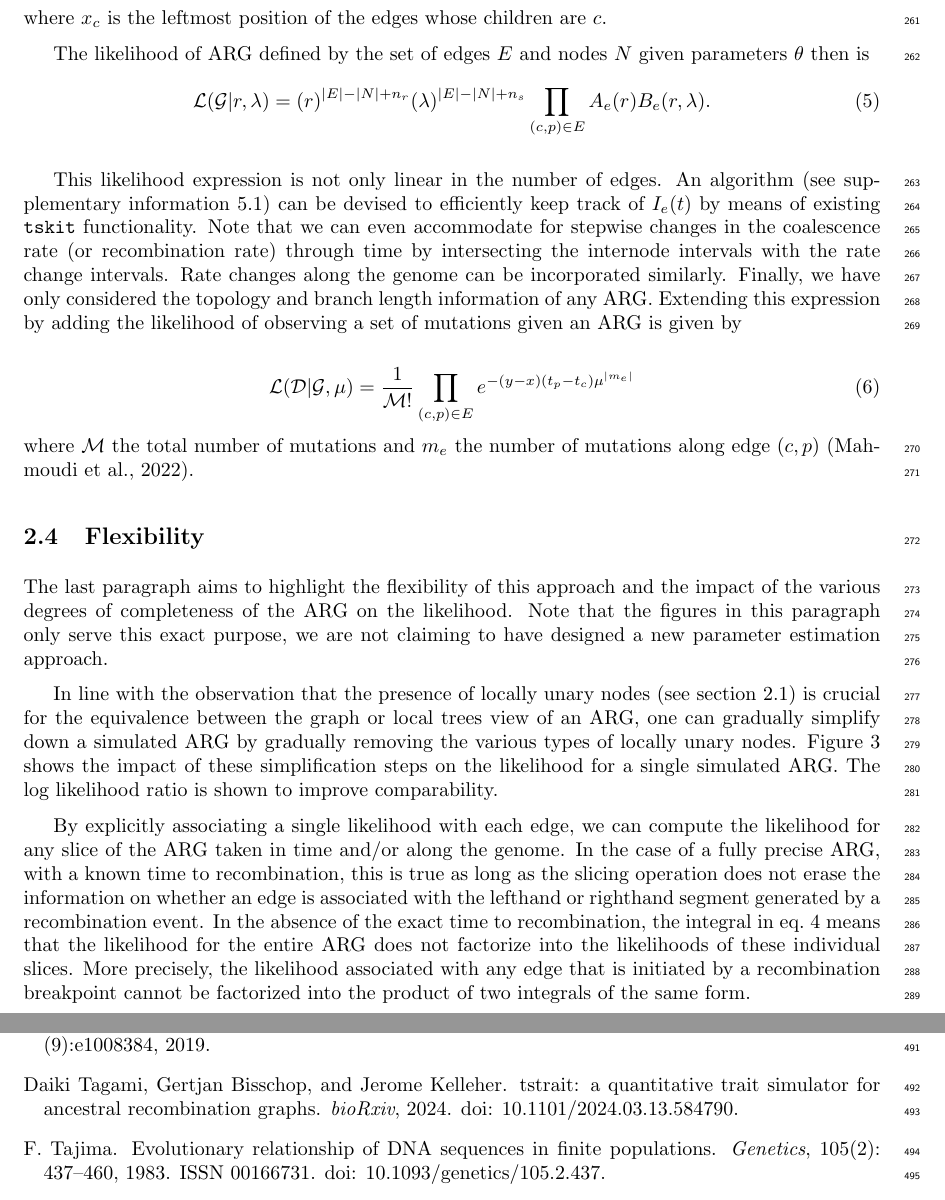
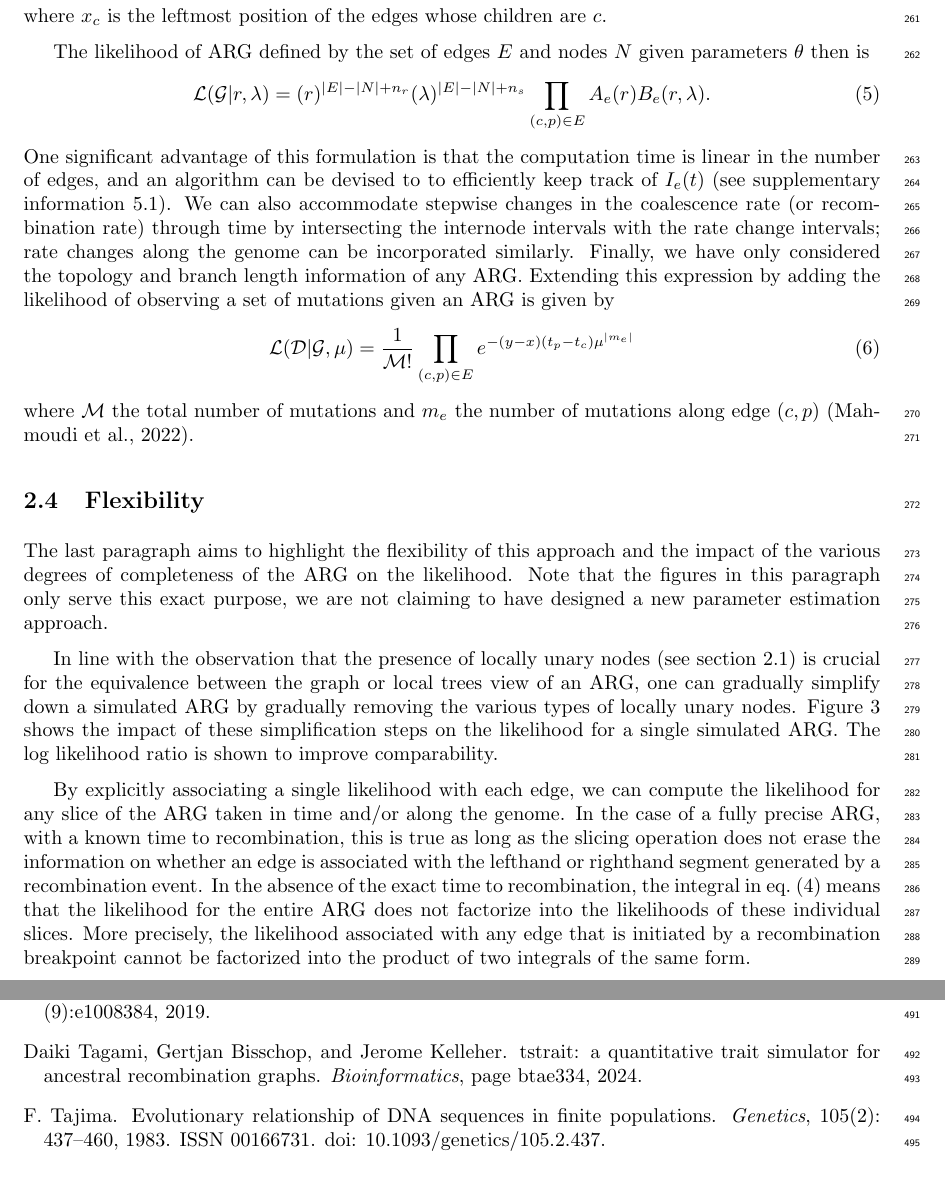
Before and after one commit to petrelharp/smc-bit-paper, a LaTeX paper (paper.tex, which reads paper.bib): two parts of pages 9 and 16 of 19, joined at a grey line, cut so that both start at the same text. Compiled offline with pdfLaTeX.

Commit message:
Minor tweaks

```diff
--- a/paper.bib
+++ b/paper.bib
@@ -750,10 +750,9 @@ Supplementary information
     author = {Daiki Tagami and Gertjan Bisschop and Jerome Kelleher},
     title = {tstrait: a quantitative trait simulator for ancestral
         recombination graphs},
-    year = {2024},
-    doi = {10.1101/2024.03.13.584790},
-    publisher = {Cold Spring Harbor Laboratory},
-    journal = {bioRxiv}
+    journal={Bioinformatics},
+    pages={btae334},
+    year={2024},
 }
 
 @article{baumdicker_efficient_2021,
--- a/paper.tex
+++ b/paper.tex
@@ -719,22 +719,20 @@ given parameters $\theta$ then is
     =
     (r)^{|E|-|N|+n_r} (\lambda)^{|E|-|N|+n_s} \prod_{(c, p) \in E} A_e(r) B_e(r, \lambda) .
 \end{equation}
-
+One significant advantage of this formulation is that the computation time
+is linear in the number of edges, and an algorithm can be devised to
+to efficiently keep track of $I_e(t)$ (see supplementary information
+\ref{par:algo}).
 % Although the first two factors are easily expressed in terms of numbers of edges and nodes,
 % we will see below
 % that in practice it is convenient to absorb these terms into per-edge contributions.
-
-% refer to the algorithm in the supplements, briefly mention scalability
-This likelihood expression is not only linear in the number of edges. An algorithm
-(see supplementary information \ref{par:algo}) can be devised to efficiently keep
-track of $I_e(t)$ by means of existing \texttt{tskit} functionality.
-Note that we can even accommodate for stepwise changes in the coalescence rate (or recombination rate)
-through time by intersecting the internode intervals with the rate change intervals.
-Rate changes along the genome can be incorporated similarly.
+We can also accommodate stepwise changes in the
+coalescence rate (or recombination rate)
+through time by intersecting the internode intervals with the rate change
+intervals; rate changes along the genome can be incorporated similarly.
 Finally, we have only considered the topology and branch length information of any ARG.
 Extending this expression by adding the likelihood of observing a set of mutations
 given an ARG is given by
-
 \begin{equation}\label{eq:lik-mut}
     \mathcal{L}(\mathcal{D}|\mathcal{G}, \mu)
     =
@@ -783,7 +780,7 @@ this is true as long as the slicing operation does not erase the
 information on whether an edge is associated with the lefthand or
 righthand segment generated by a recombination event. In the absence
 of the exact time to recombination, the integral in
-eq.\ \ref{eq:depth} means that the likelihood
+eq.~\eqref{eq:depth} means that the likelihood
 for the entire ARG does not factorize into the likelihoods of these
 individual slices. More precisely, the likelihood associated with any
 edge that is initiated by a recombination breakpoint cannot be factorized
```
Also changed, not shown: paper.tex (3 more changed lines).
